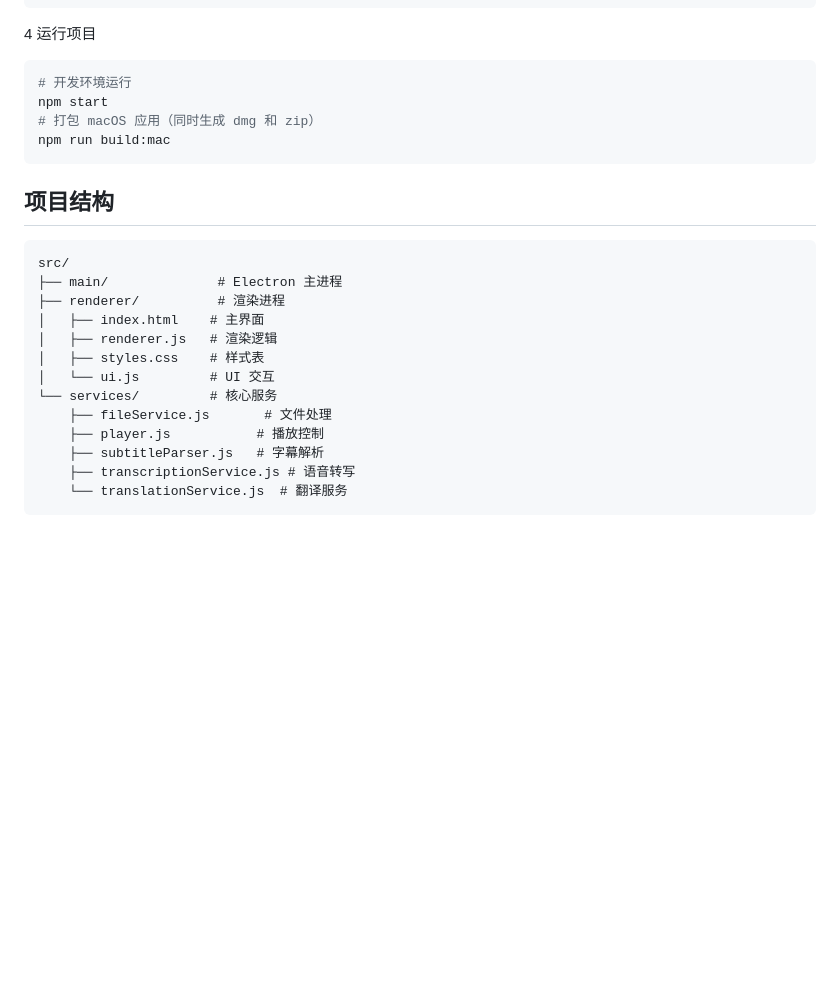
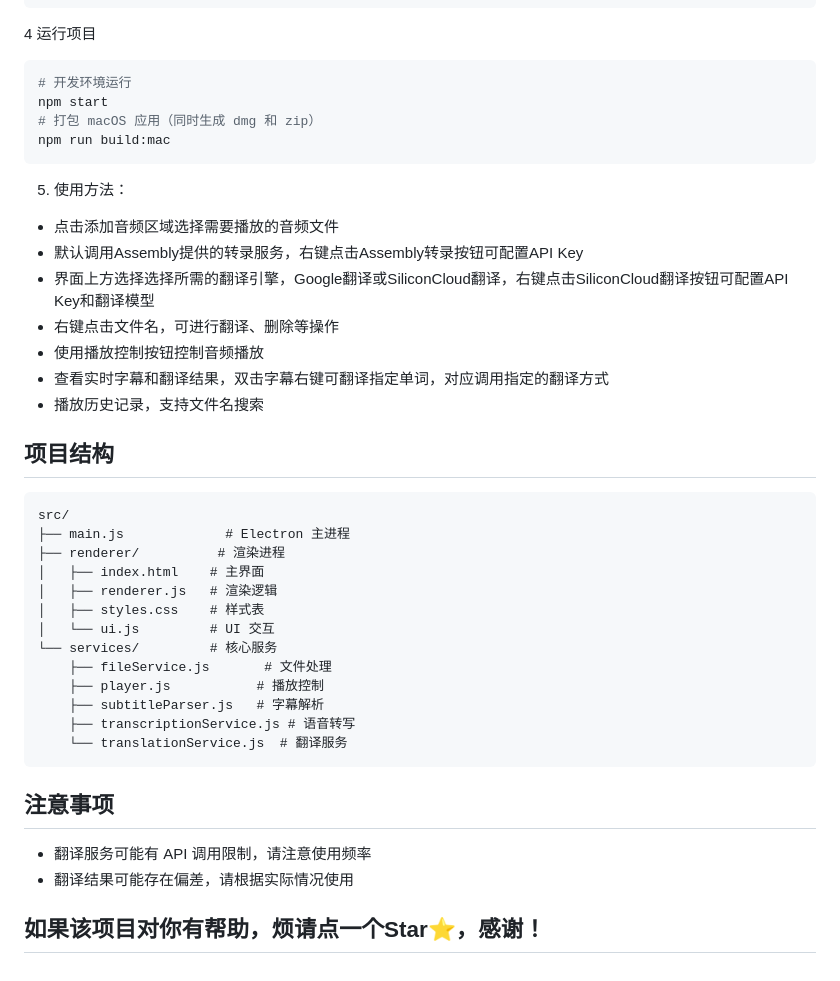
Before and after one commit to reilxlx/electron-podcast-player, a Markdown page: README.md, the part around the change printed below. GitHub-like rendering; blank space fills up the shorter version.

````diff
--- a/README.md
+++ b/README.md
@@ -61,10 +55,20 @@ npm start
 npm run build:mac
 ```
 
+5. 使用方法：
+- 点击添加音频区域选择需要播放的音频文件
+- 默认调用Assembly提供的转录服务，右键点击Assembly转录按钮可配置API Key
+- 界面上方选择选择所需的翻译引擎，Google翻译或SiliconCloud翻译，右键点击SiliconCloud翻译按钮可配置API Key和翻译模型
+- 右键点击文件名，可进行翻译、删除等操作
+- 使用播放控制按钮控制音频播放
+- 查看实时字幕和翻译结果，双击字幕右键可翻译指定单词，对应调用指定的翻译方式
+- 播放历史记录，支持文件名搜索
+
+
 ## 项目结构
 ```
 src/
-├── main/              # Electron 主进程
+├── main.js             # Electron 主进程
 ├── renderer/          # 渲染进程
 │   ├── index.html    # 主界面
 │   ├── renderer.js   # 渲染逻辑
@@ -77,3 +81,10 @@ src/
     ├── transcriptionService.js # 语音转写
     └── translationService.js  # 翻译服务
 ```
+
+## 注意事项
+
+- 翻译服务可能有 API 调用限制，请注意使用频率
+- 翻译结果可能存在偏差，请根据实际情况使用
+
+## 如果该项目对你有帮助，烦请点一个Star⭐，感谢！
````
Also changed, not shown: other parts of README.md (+23 -29 lines), data/demo-pic.png (added), 2 other files.
